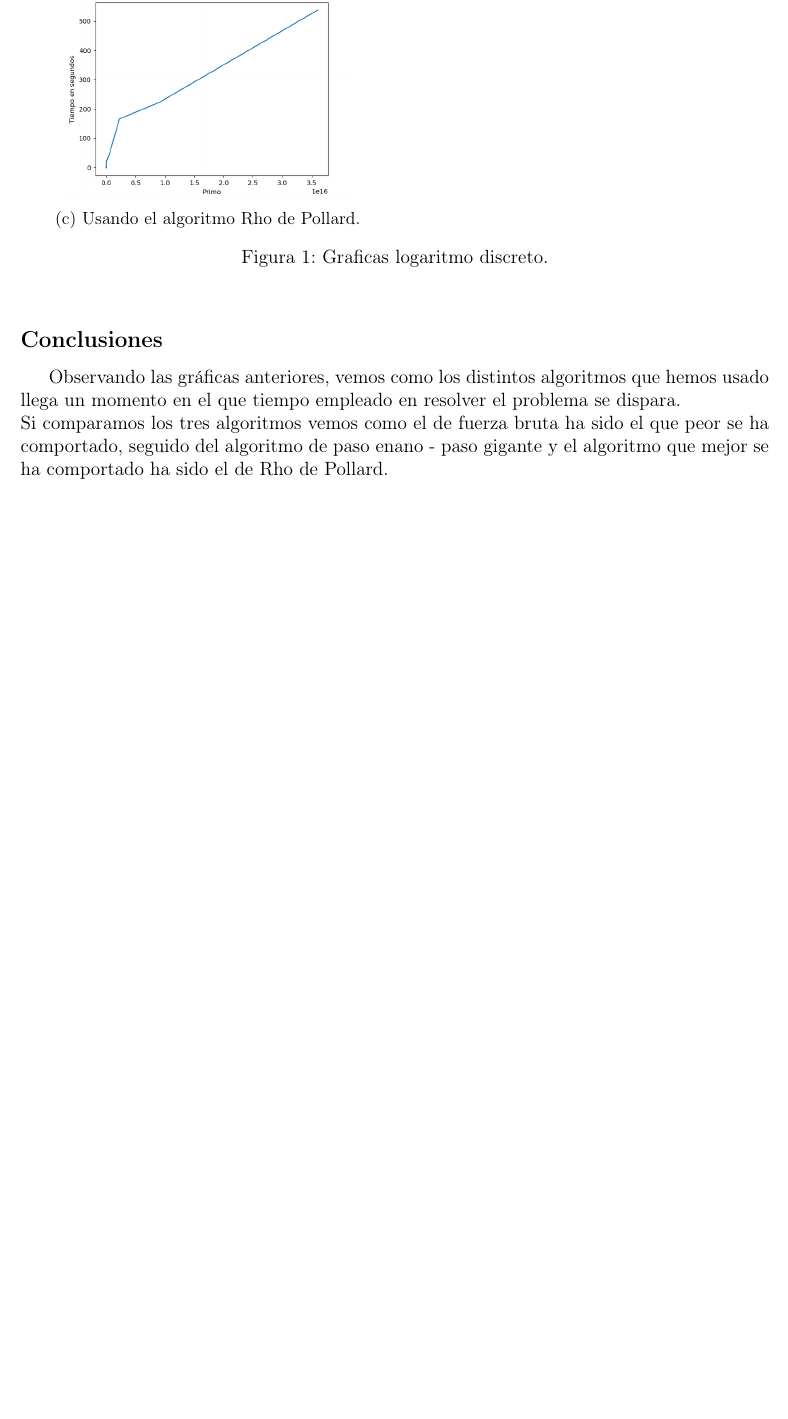
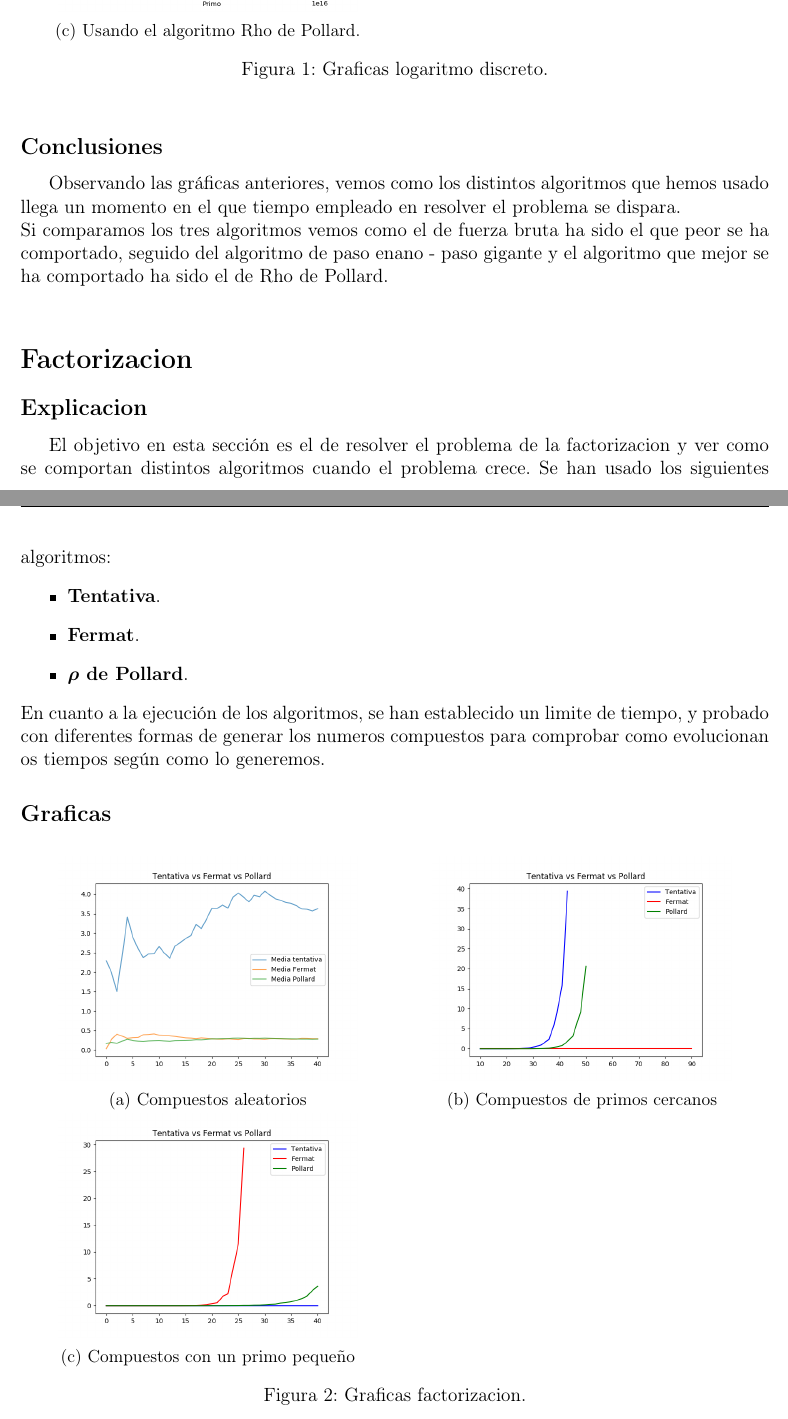
Before and after one commit to antoniomanuelfr/Criptografia-y-Computacion, a LaTeX document (Practicas/P3/Memoria.tex): part of page 4 of 4 before the commit and two parts of pages 4 and 5 of 5 after it, the two joined at a grey line, cut so that both start at the same text, the shorter picture padded with empty space. Compiled offline with pdfLaTeX.

Commit message:
Graficas

```diff
--- a/Practicas/P3/Memoria.tex
+++ b/Practicas/P3/Memoria.tex
@@ -97,4 +97,37 @@
 	\subsection{Conclusiones}
 	Observando las gráficas anteriores, vemos como los distintos algoritmos que hemos usado llega un momento en el que tiempo empleado en resolver el problema se dispara.\\
 	Si comparamos los tres algoritmos vemos como el de fuerza bruta ha sido el que peor se ha comportado, seguido del algoritmo de paso enano - paso gigante y el algoritmo que mejor se ha comportado ha sido el de Rho de Pollard.\\
-	\end{document}
+
+	\section{Factorizacion}
+	\subsection{Explicacion}
+	El objetivo en esta sección es el de resolver el problema de la factorizacion y ver como se comportan distintos algoritmos cuando el problema crece.
+	 	Se han usado los siguientes algoritmos:
+	 	\begin{itemize}
+	 		\item\textbf{Tentativa}.
+	 		\item\textbf{Fermat}.
+	 		\item\textbf{\boldmath $\rho$ de Pollard}.
+	 	\end{itemize}
+		En cuanto a la ejecución de los algoritmos, se han establecido un limite de tiempo, y probado con diferentes formas de generar los numeros compuestos para comprobar como evolucionan os tiempos según como lo generemos.
+
+	\subsection{Graficas}
+	\begin{figure}[!htbp]
+
+			\begin{subfigure}{.5\textwidth}
+				\centering
+				\includegraphics[width=.8\linewidth]{EvolucionMedias}
+				\caption{Compuestos aleatorios}
+				\label{fig:sfig21}
+			\end{subfigure}%
+			\begin{subfigure}{.5\textwidth}
+				\centering
+				\includegraphics[width=.8\linewidth]{NearComp}
+				\caption{Compuestos de primos cercanos}
+				\label{fig:sfig22}
+			\end{subfigure}
+			\begin{subfigure}{.5\textwidth}
+				\centering
+				\includegraphics[width=.8\linewidth]{VentajaTentativa}
+				\caption{Compuestos con un primo pequeño}
+				\label{fig:sfig23}
+			\end{subfigure}
+		\caption{Graficas factorizacion.}
```
Also changed, not shown: Practicas/P3/Graficas/Ejemplo_justo.png (added), Practicas/P3/Graficas/EvolucionMedias.png (added), Practicas/P3/Graficas/NearComp.png (added), Practicas/P3/Graficas/VentajaTentativa.png (added), Practicas/P3/Memoria.tex (5 more changed lines).
